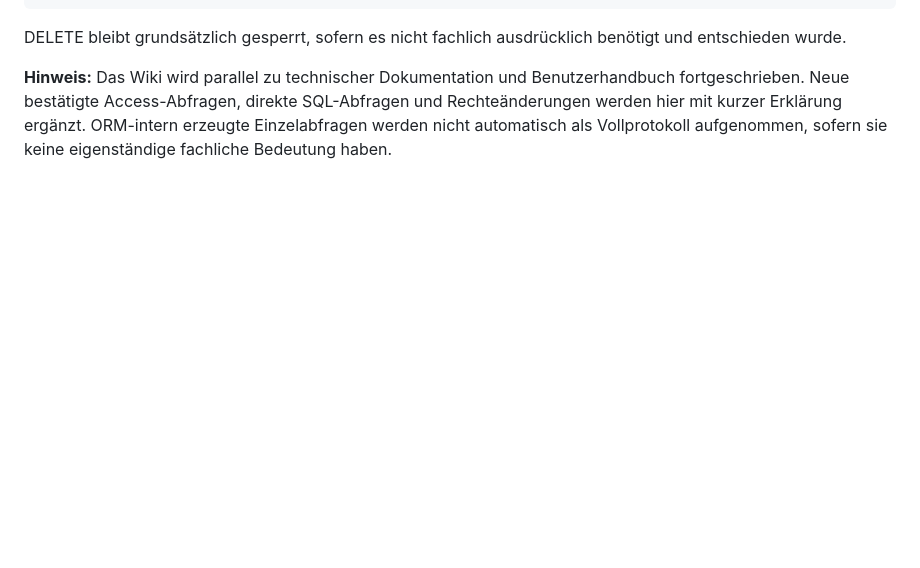
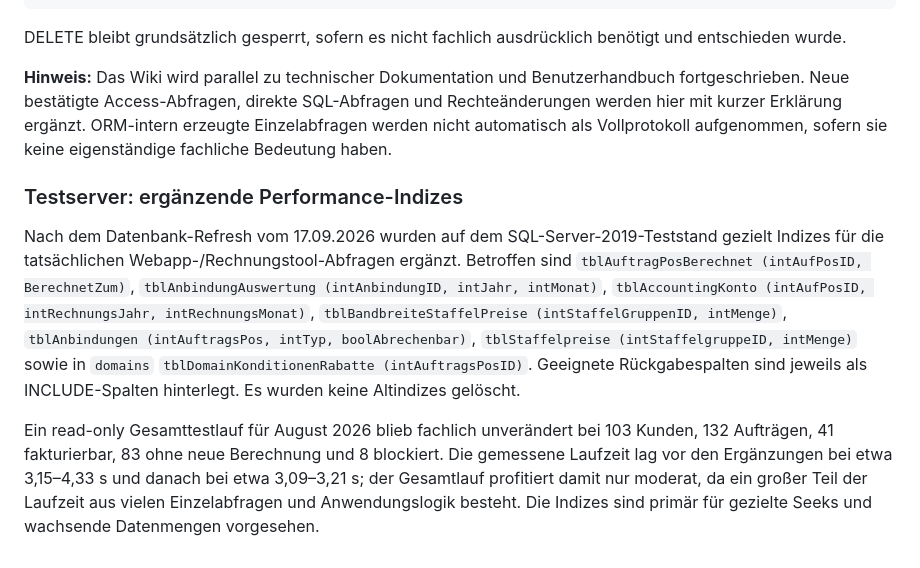
Before and after one commit to Itschi77/db_webapp, a Markdown page: app/docs/SQL_WIKI.md, the part around the change. Drawn GitHub-style; blank space fills up the shorter version.

Commit message:
Document SQL Server performance indexes

```diff
--- a/app/docs/SQL_WIKI.md
+++ b/app/docs/SQL_WIKI.md
@@ -783,3 +783,9 @@ GRANT SELECT, INSERT, UPDATE, DELETE ON dbo.tblDomainEintraege TO janus_connect;
 DELETE bleibt grundsätzlich gesperrt, sofern es nicht fachlich ausdrücklich benötigt und entschieden wurde.
 
 **Hinweis:** Das Wiki wird parallel zu technischer Dokumentation und Benutzerhandbuch fortgeschrieben. Neue bestätigte Access-Abfragen, direkte SQL-Abfragen und Rechteänderungen werden hier mit kurzer Erklärung ergänzt. ORM-intern erzeugte Einzelabfragen werden nicht automatisch als Vollprotokoll aufgenommen, sofern sie keine eigenständige fachliche Bedeutung haben.
+
+### Testserver: ergänzende Performance-Indizes
+
+Nach dem Datenbank-Refresh vom 17.09.2026 wurden auf dem SQL-Server-2019-Teststand gezielt Indizes für die tatsächlichen Webapp-/Rechnungstool-Abfragen ergänzt. Betroffen sind `tblAuftragPosBerechnet (intAufPosID, BerechnetZum)`, `tblAnbindungAuswertung (intAnbindungID, intJahr, intMonat)`, `tblAccountingKonto (intAufPosID, intRechnungsJahr, intRechnungsMonat)`, `tblBandbreiteStaffelPreise (intStaffelGruppenID, intMenge)`, `tblAnbindungen (intAuftragsPos, intTyp, boolAbrechenbar)`, `tblStaffelpreise (intStaffelgruppeID, intMenge)` sowie in `domains` `tblDomainKonditionenRabatte (intAuftragsPosID)`. Geeignete Rückgabespalten sind jeweils als INCLUDE-Spalten hinterlegt. Es wurden keine Altindizes gelöscht.
+
+Ein read-only Gesamttestlauf für August 2026 blieb fachlich unverändert bei 103 Kunden, 132 Aufträgen, 41 fakturierbar, 83 ohne neue Berechnung und 8 blockiert. Die gemessene Laufzeit lag vor den Ergänzungen bei etwa 3,15–4,33 s und danach bei etwa 3,09–3,21 s; der Gesamtlauf profitiert damit nur moderat, da ein großer Teil der Laufzeit aus vielen Einzelabfragen und Anwendungslogik besteht. Die Indizes sind primär für gezielte Seeks und wachsende Datenmengen vorgesehen.
```
Also changed, not shown: app/docs/MIGRATION.md (+2 -0 lines).
